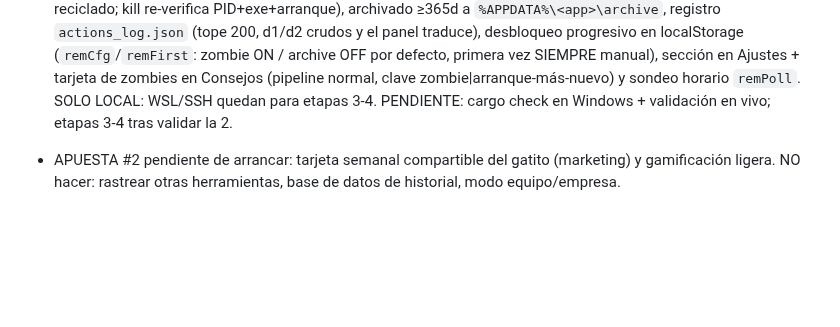
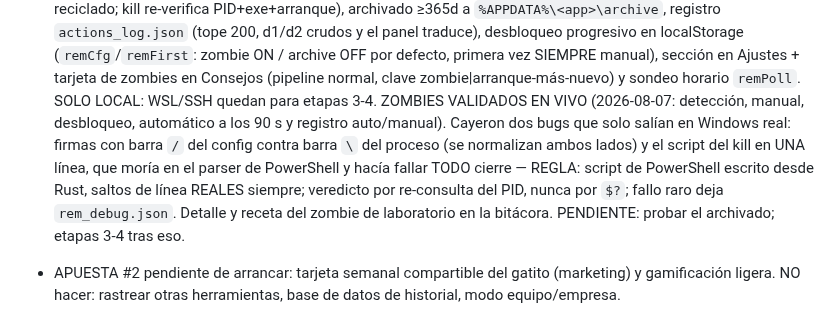
Before and after one commit to oscarorozcos/michiclaude, a Markdown page: CLAUDE.md, the part around the change. Rendered like a GitHub page; blank space fills up the shorter version.

Commit message:
docs(remediacion): etapa 2 — zombies validados en vivo y autopsia de los dos bugs de Windows

```diff
--- a/CLAUDE.md
+++ b/CLAUDE.md
@@ -560,8 +560,17 @@ hacer público el repo (o sus releases).
       defecto, primera vez SIEMPRE manual), sección en Ajustes +
       tarjeta de zombies en Consejos (pipeline normal, clave
       zombie|arranque-más-nuevo) y sondeo horario `remPoll`. SOLO
-      LOCAL: WSL/SSH quedan para etapas 3-4. PENDIENTE: cargo check en
-      Windows + validación en vivo; etapas 3-4 tras validar la 2.
+      LOCAL: WSL/SSH quedan para etapas 3-4. ZOMBIES VALIDADOS EN VIVO
+      (2026-08-07: detección, manual, desbloqueo, automático a los 90 s
+      y registro auto/manual). Cayeron dos bugs que solo salían en
+      Windows real: firmas con barra `/` del config contra barra `\`
+      del proceso (se normalizan ambos lados) y el script del kill en
+      UNA línea, que moría en el parser de PowerShell y hacía fallar
+      TODO cierre — REGLA: script de PowerShell escrito desde Rust,
+      saltos de línea REALES siempre; veredicto por re-consulta del
+      PID, nunca por `$?`; fallo raro deja `rem_debug.json`. Detalle y
+      receta del zombie de laboratorio en la bitácora. PENDIENTE:
+      probar el archivado; etapas 3-4 tras eso.
 - APUESTA #2 pendiente de arrancar: tarjeta semanal compartible del
   gatito (marketing) y gamificación ligera. NO hacer: rastrear otras
   herramientas, base de datos de historial, modo equipo/empresa.
```
Also changed, not shown: docs/bitacora.md (+48 -0 lines).
